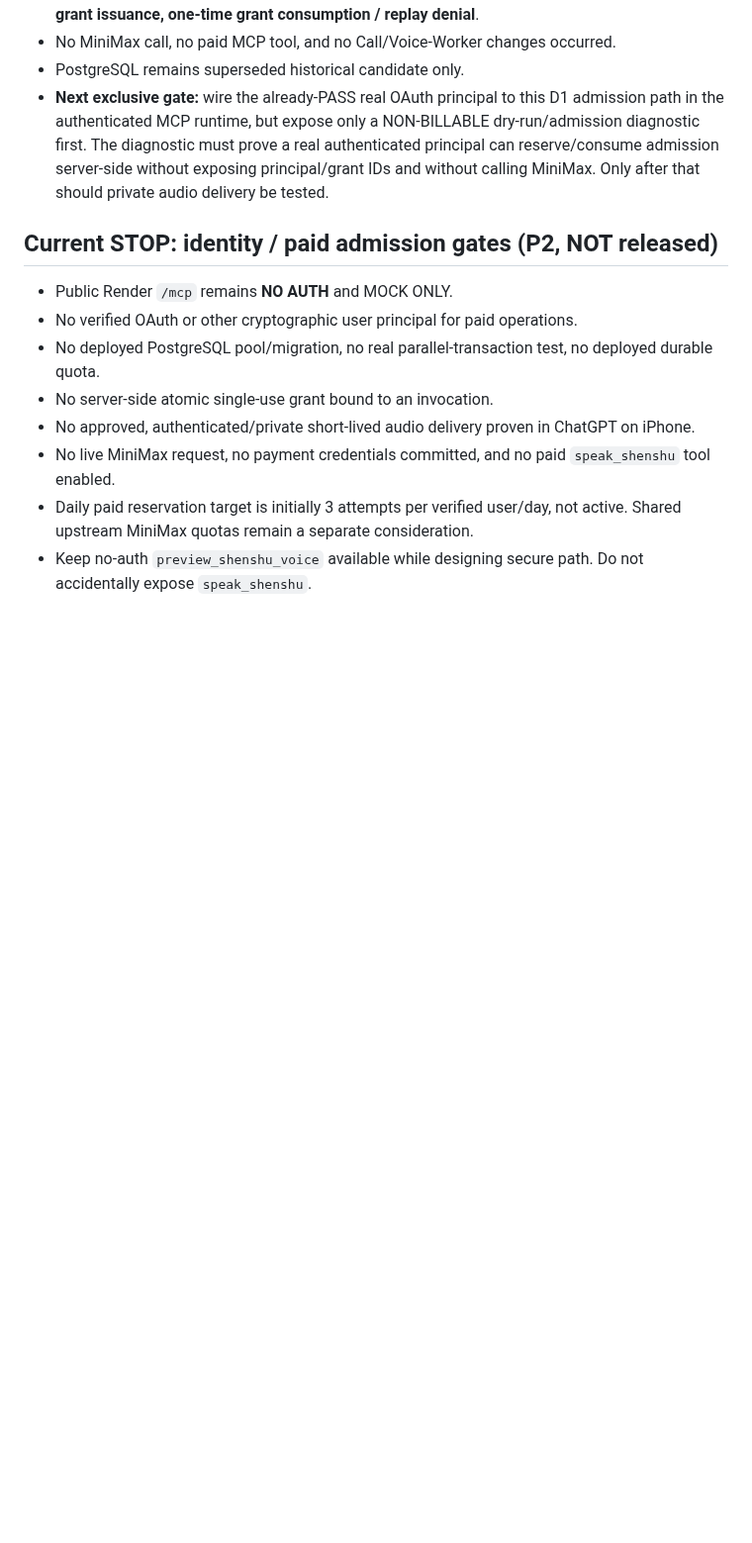
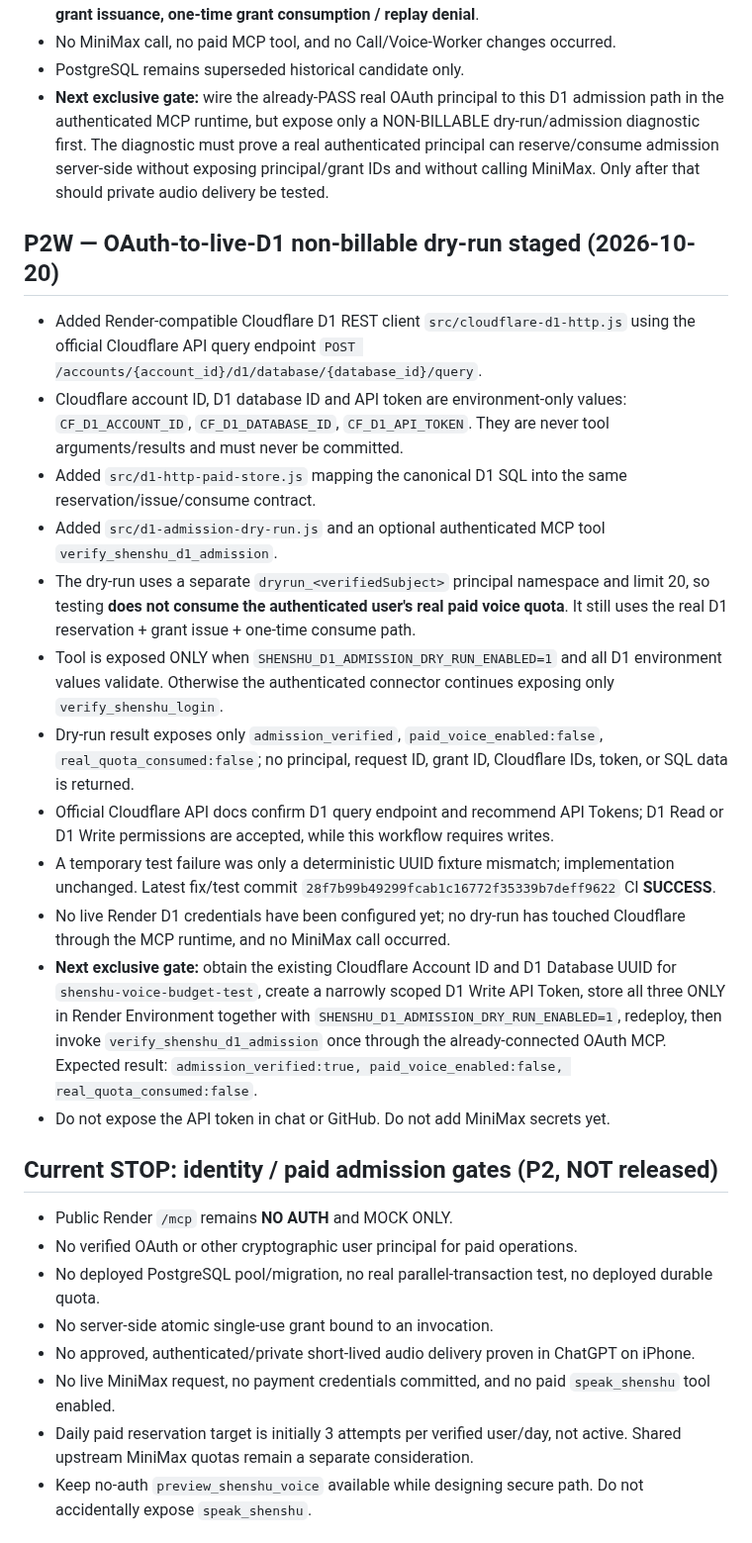
Before and after one commit to nuonuo310/ShenShu-Voice-MCP, a Markdown page: docs/CURRENT-STATE.md, the part around the change. Shown at 99% size. Rendered like a GitHub page; blank space fills up the shorter version.

Commit message:
docs(handoff): checkpoint OAuth-to-D1 nonbillable dry-run gate

```diff
--- a/docs/CURRENT-STATE.md
+++ b/docs/CURRENT-STATE.md
@@ -243,6 +243,21 @@ This file is the FIRST ENTRY for any assistant or coding agent resuming this pro
 - PostgreSQL remains superseded historical candidate only.
 - **Next exclusive gate:** wire the already-PASS real OAuth principal to this D1 admission path in the authenticated MCP runtime, but expose only a NON-BILLABLE dry-run/admission diagnostic first. The diagnostic must prove a real authenticated principal can reserve/consume admission server-side without exposing principal/grant IDs and without calling MiniMax. Only after that should private audio delivery be tested.
 
+## P2W — OAuth-to-live-D1 non-billable dry-run staged (2026-10-20)
+
+- Added Render-compatible Cloudflare D1 REST client `src/cloudflare-d1-http.js` using the official Cloudflare API query endpoint `POST /accounts/{account_id}/d1/database/{database_id}/query`.
+- Cloudflare account ID, D1 database ID and API token are environment-only values: `CF_D1_ACCOUNT_ID`, `CF_D1_DATABASE_ID`, `CF_D1_API_TOKEN`. They are never tool arguments/results and must never be committed.
+- Added `src/d1-http-paid-store.js` mapping the canonical D1 SQL into the same reservation/issue/consume contract.
+- Added `src/d1-admission-dry-run.js` and an optional authenticated MCP tool `verify_shenshu_d1_admission`.
+- The dry-run uses a separate `dryrun_<verifiedSubject>` principal namespace and limit 20, so testing **does not consume the authenticated user's real paid voice quota**. It still uses the real D1 reservation + grant issue + one-time consume path.
+- Tool is exposed ONLY when `SHENSHU_D1_ADMISSION_DRY_RUN_ENABLED=1` and all D1 environment values validate. Otherwise the authenticated connector continues exposing only `verify_shenshu_login`.
+- Dry-run result exposes only `admission_verified`, `paid_voice_enabled:false`, `real_quota_consumed:false`; no principal, request ID, grant ID, Cloudflare IDs, token, or SQL data is returned.
+- Official Cloudflare API docs confirm D1 query endpoint and recommend API Tokens; D1 Read or D1 Write permissions are accepted, while this workflow requires writes.
+- A temporary test failure was only a deterministic UUID fixture mismatch; implementation unchanged. Latest fix/test commit `28f7b99b49299fcab1c16772f35339b7deff9622` CI **SUCCESS**.
+- No live Render D1 credentials have been configured yet; no dry-run has touched Cloudflare through the MCP runtime, and no MiniMax call occurred.
+- **Next exclusive gate:** obtain the existing Cloudflare Account ID and D1 Database UUID for `shenshu-voice-budget-test`, create a narrowly scoped D1 Write API Token, store all three ONLY in Render Environment together with `SHENSHU_D1_ADMISSION_DRY_RUN_ENABLED=1`, redeploy, then invoke `verify_shenshu_d1_admission` once through the already-connected OAuth MCP. Expected result: `admission_verified:true, paid_voice_enabled:false, real_quota_consumed:false`.
+- Do not expose the API token in chat or GitHub. Do not add MiniMax secrets yet.
+
 ## Current STOP: identity / paid admission gates (P2, NOT released)
 
 - Public Render `/mcp` remains **NO AUTH** and MOCK ONLY.
```
